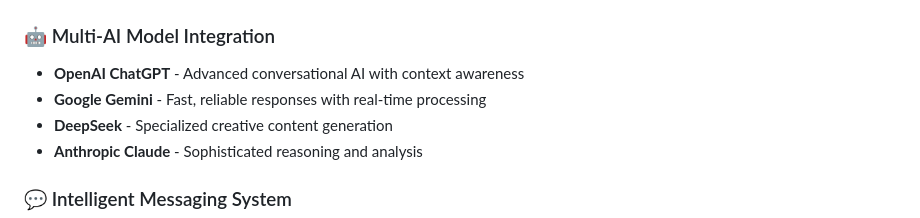
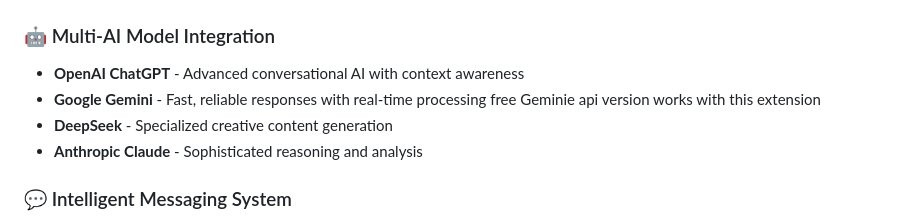
Before and after one commit to ramailo1/SpicySwipe, a Markdown page: README.md, the part around the change. Rendered like a GitHub page.

```diff
--- a/README.md
+++ b/README.md
@@ -12,7 +12,7 @@ SpicySwipe is a sophisticated Chrome extension that revolutionizes your Tinder e
 
 ### 🤖 Multi-AI Model Integration
 - **OpenAI ChatGPT** - Advanced conversational AI with context awareness
-- **Google Gemini** - Fast, reliable responses with real-time processing
+- **Google Gemini** - Fast, reliable responses with real-time processing free Geminie api version works with this extension
 - **DeepSeek** - Specialized creative content generation
 - **Anthropic Claude** - Sophisticated reasoning and analysis
 
```
